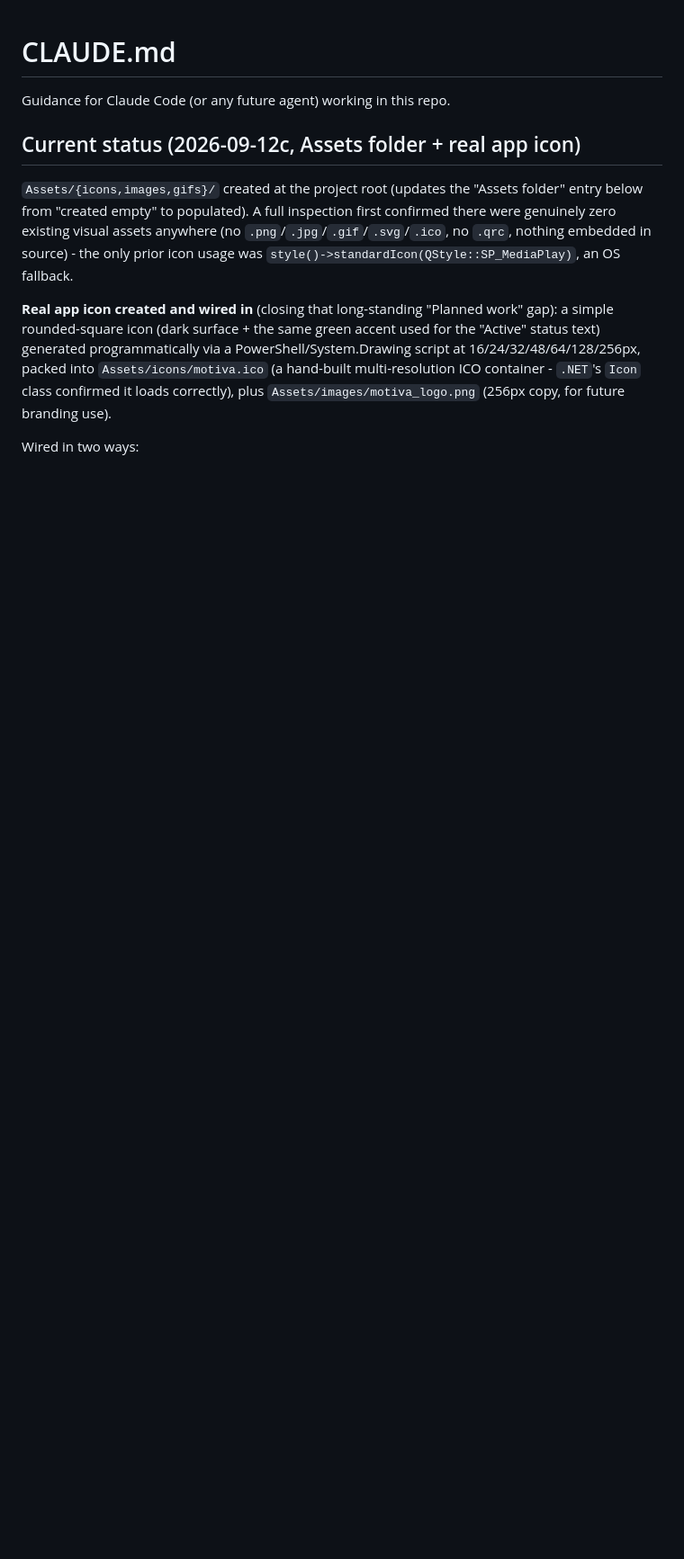
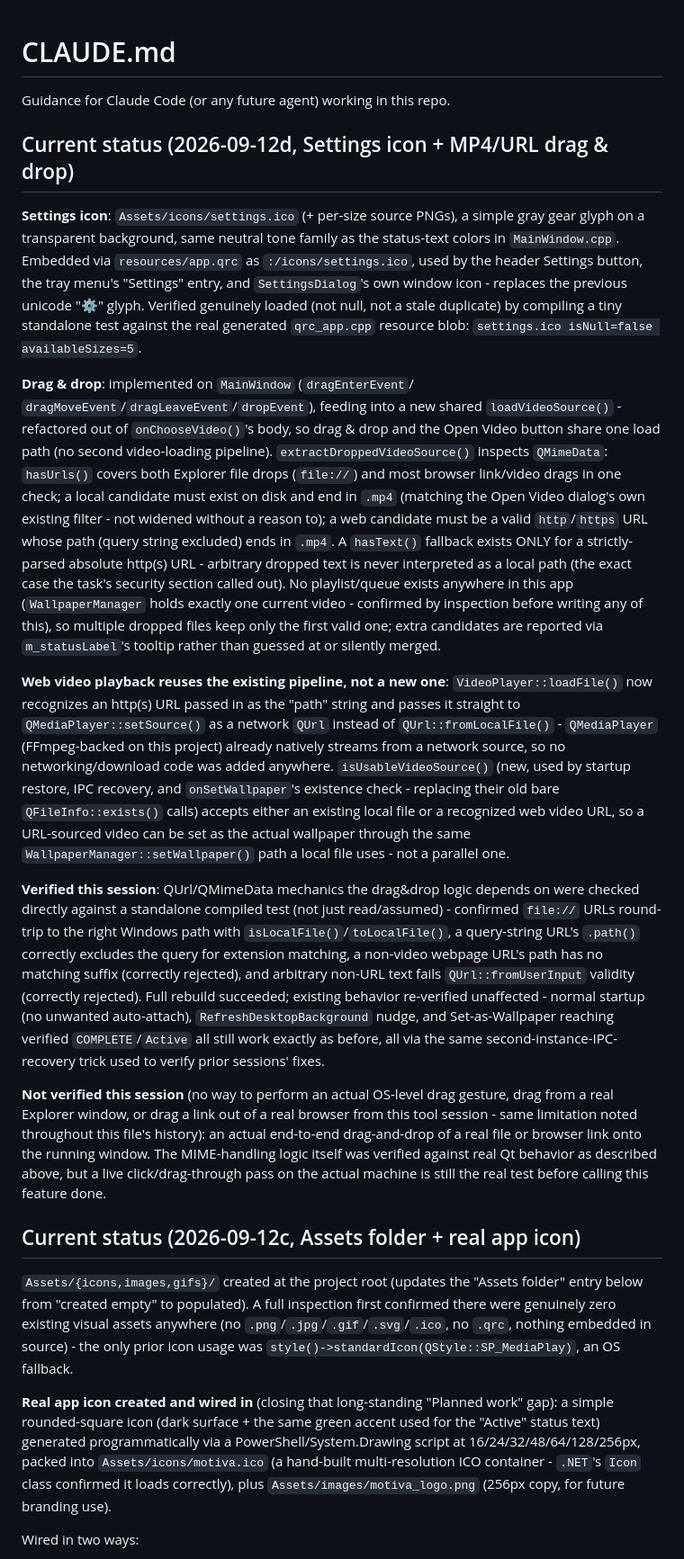
Before and after one commit to guptaji0358/Motiva, a Markdown page: CLAUDE.md, the part around the change. Shown at 90% size. Drawn GitHub-style; blank space fills up the shorter version.

Commit message:
Document Settings icon + drag-and-drop session in CLAUDE.md
Co-Authored-By: Claude Sonnet 5 <noreply@anthropic.com>

```diff
--- a/CLAUDE.md
+++ b/CLAUDE.md
@@ -1,6 +1,72 @@
 # CLAUDE.md
 
 Guidance for Claude Code (or any future agent) working in this repo.
+
+## Current status (2026-09-12d, Settings icon + MP4/URL drag & drop)
+
+**Settings icon**: `Assets/icons/settings.ico` (+ per-size source PNGs),
+a simple gray gear glyph on a transparent background, same neutral tone
+family as the status-text colors in `MainWindow.cpp`. Embedded via
+`resources/app.qrc` as `:/icons/settings.ico`, used by the header
+Settings button, the tray menu's "Settings" entry, and `SettingsDialog`'s
+own window icon - replaces the previous unicode "⚙" glyph. Verified
+genuinely loaded (not null, not a stale duplicate) by compiling a tiny
+standalone test against the real generated `qrc_app.cpp` resource blob:
+`settings.ico isNull=false availableSizes=5`.
+
+**Drag & drop**: implemented on `MainWindow` (`dragEnterEvent`/
+`dragMoveEvent`/`dragLeaveEvent`/`dropEvent`), feeding into a new shared
+`loadVideoSource()` - refactored out of `onChooseVideo()`'s body, so
+drag & drop and the Open Video button share one load path (no second
+video-loading pipeline). `extractDroppedVideoSource()` inspects
+`QMimeData`: `hasUrls()` covers both Explorer file drops (`file://`) and
+most browser link/video drags in one check; a local candidate must exist
+on disk and end in `.mp4` (matching the Open Video dialog's own existing
+filter - not widened without a reason to); a web candidate must be a
+valid `http`/`https` URL whose path (query string excluded) ends in
+`.mp4`. A `hasText()` fallback exists ONLY for a strictly-parsed absolute
+http(s) URL - arbitrary dropped text is never interpreted as a local
+path (the exact case the task's security section called out). No
+playlist/queue exists anywhere in this app (`WallpaperManager` holds
+exactly one current video - confirmed by inspection before writing any
+of this), so multiple dropped files keep only the first valid one; extra
+candidates are reported via `m_statusLabel`'s tooltip rather than
+guessed at or silently merged.
+
+**Web video playback reuses the existing pipeline, not a new one**:
+`VideoPlayer::loadFile()` now recognizes an http(s) URL passed in as the
+"path" string and passes it straight to `QMediaPlayer::setSource()` as a
+network `QUrl` instead of `QUrl::fromLocalFile()` - `QMediaPlayer`
+(FFmpeg-backed on this project) already natively streams from a network
+source, so no networking/download code was added anywhere.
+`isUsableVideoSource()` (new, used by startup restore, IPC recovery, and
+`onSetWallpaper`'s existence check - replacing their old bare
+`QFileInfo::exists()` calls) accepts either an existing local file or a
+recognized web video URL, so a URL-sourced video can be set as the
+actual wallpaper through the same `WallpaperManager::setWallpaper()`
+path a local file uses - not a parallel one.
+
+**Verified this session**: QUrl/QMimeData mechanics the drag&drop logic
+depends on were checked directly against a standalone compiled test
+(not just read/assumed) - confirmed `file://` URLs round-trip to the
+right Windows path with `isLocalFile()`/`toLocalFile()`, a query-string
+URL's `.path()` correctly excludes the query for extension matching, a
+non-video webpage URL's path has no matching suffix (correctly
+rejected), and arbitrary non-URL text fails `QUrl::fromUserInput`
+validity (correctly rejected). Full rebuild succeeded; existing behavior
+re-verified unaffected - normal startup (no unwanted auto-attach),
+`RefreshDesktopBackground` nudge, and Set-as-Wallpaper reaching verified
+`COMPLETE`/`Active` all still work exactly as before, all via the same
+second-instance-IPC-recovery trick used to verify prior sessions' fixes.
+
+**Not verified this session** (no way to perform an actual OS-level drag
+gesture, drag from a real Explorer window, or drag a link out of a real
+browser from this tool session - same limitation noted throughout this
+file's history): an actual end-to-end drag-and-drop of a real file or
+browser link onto the running window. The MIME-handling logic itself was
+verified against real Qt behavior as described above, but a live
+click/drag-through pass on the actual machine is still the real test
+before calling this feature done.
 
 ## Current status (2026-09-12c, Assets folder + real app icon)
 
```
